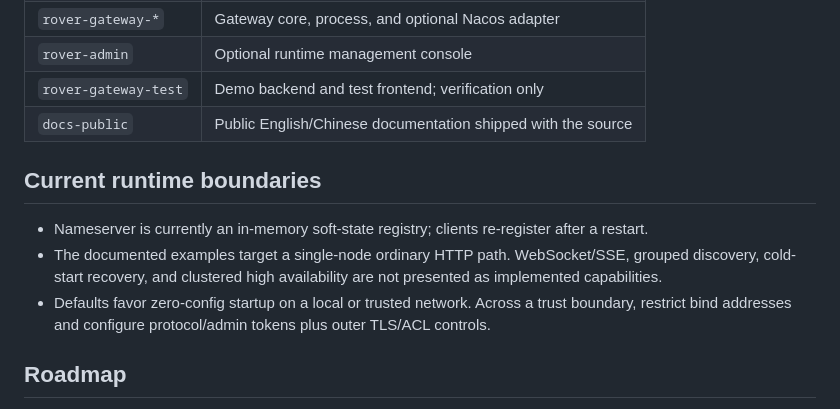
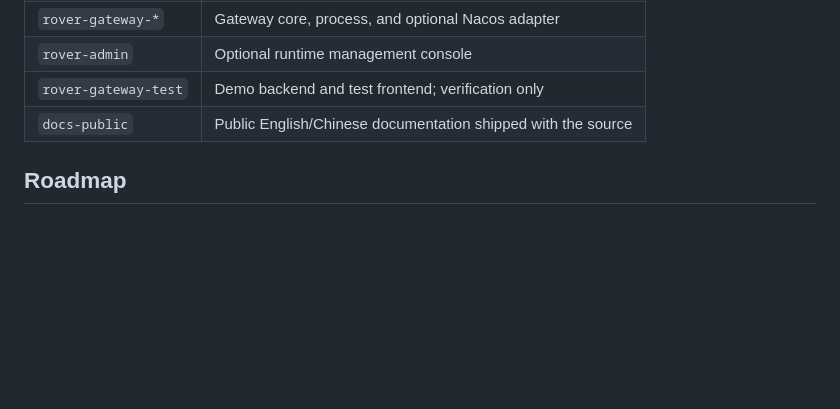
Before and after one commit to zzl-qz/Rover-Suite, a Markdown page: README.md, the part around one of its changes. GitHub-like rendering; blank space fills up the shorter version.

```diff
--- a/README.md
+++ b/README.md
@@ -104,12 +117,6 @@ See [docs-public/README.md](docs-public/README.md) for the complete English/Chin
 | `rover-gateway-test` | Demo backend and test frontend; verification only |
 | `docs-public` | Public English/Chinese documentation shipped with the source |
 
-## Current runtime boundaries
-
-- Nameserver is currently an in-memory soft-state registry; clients re-register after a restart.
-- The documented examples target a single-node ordinary HTTP path. WebSocket/SSE, grouped discovery, cold-start recovery, and clustered high availability are not presented as implemented capabilities.
-- Defaults favor zero-config startup on a local or trusted network. Across a trust boundary, restrict bind addresses and configure protocol/admin tokens plus outer TLS/ACL controls.
-
 ## Roadmap
 
 - Distributed tracing beyond the local Gateway request timeline.
```
Also changed, not shown: other parts of README.md (+45 -32 lines), README.zh-CN.md (+45 -38 lines).
